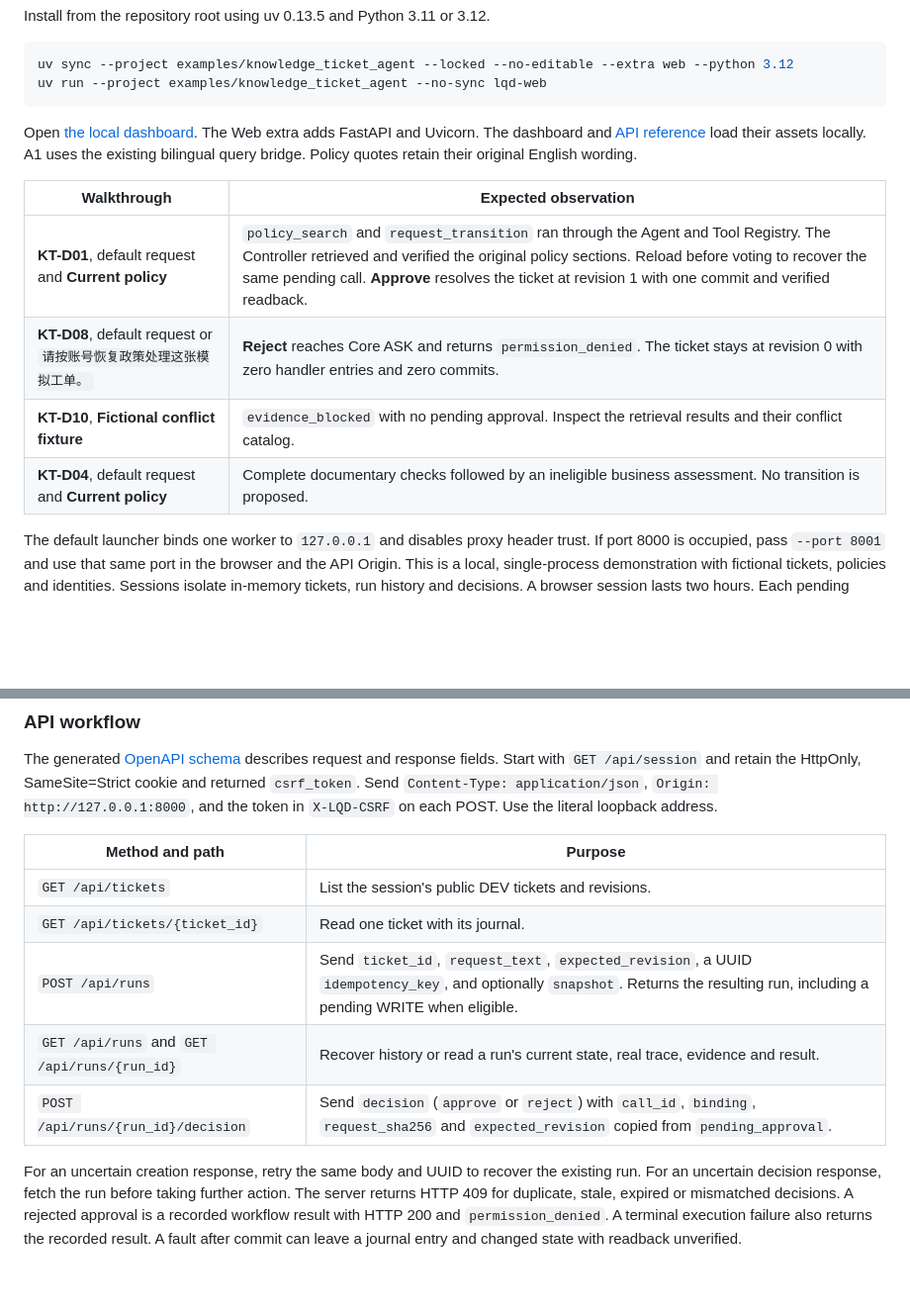
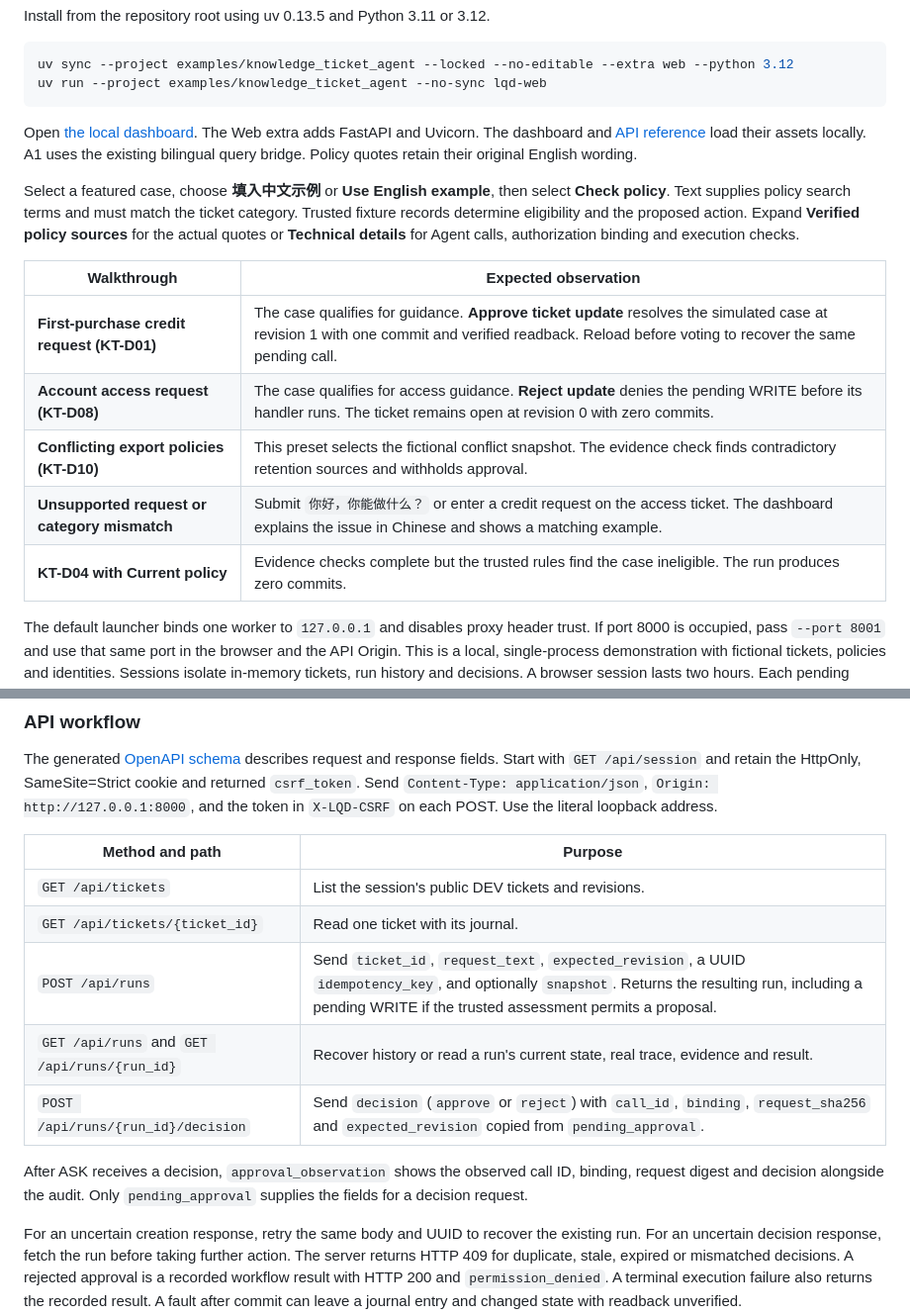
Before and after one commit to ylii0950-png/agent-harness-portfolio, a Markdown page: examples/knowledge_ticket_agent/README.md, 2 parts joined by grey strips. Shown at 99% size. GitHub-like rendering; blank space fills up the shorter version.

```diff
--- a/examples/knowledge_ticket_agent/README.md
+++ b/examples/knowledge_ticket_agent/README.md
@@ -32,12 +32,19 @@ Uvicorn. The dashboard and [API reference](http://127.0.0.1:8000/docs) load thei
 assets locally. A1 uses the existing bilingual query bridge. Policy quotes
 retain their original English wording.
 
+Select a featured case, choose **填入中文示例** or **Use English example**, then
+select **Check policy**. Text supplies policy search terms and must match the
+ticket category. Trusted fixture records determine eligibility and the proposed
+action. Expand **Verified policy sources** for the actual quotes or
+**Technical details** for Agent calls, authorization binding and execution checks.
+
 | Walkthrough | Expected observation |
 | --- | --- |
-| **KT-D01**, default request and **Current policy** | `policy_search` and `request_transition` ran through the Agent and Tool Registry. The Controller retrieved and verified the original policy sections. Reload before voting to recover the same pending call. **Approve** resolves the ticket at revision 1 with one commit and verified readback. |
-| **KT-D08**, default request or `请按账号恢复政策处理这张模拟工单。` | **Reject** reaches Core ASK and returns `permission_denied`. The ticket stays at revision 0 with zero handler entries and zero commits. |
-| **KT-D10**, **Fictional conflict fixture** | `evidence_blocked` with no pending approval. Inspect the retrieval results and their conflict catalog. |
-| **KT-D04**, default request and **Current policy** | Complete documentary checks followed by an ineligible business assessment. No transition is proposed. |
+| **First-purchase credit request (KT-D01)** | The case qualifies for guidance. **Approve ticket update** resolves the simulated case at revision 1 with one commit and verified readback. Reload before voting to recover the same pending call. |
+| **Account access request (KT-D08)** | The case qualifies for access guidance. **Reject update** denies the pending WRITE before its handler runs. The ticket remains open at revision 0 with zero commits. |
+| **Conflicting export policies (KT-D10)** | This preset selects the fictional conflict snapshot. The evidence check finds contradictory retention sources and withholds approval. |
+| **Unsupported request or category mismatch** | Submit `你好，你能做什么？` or enter a credit request on the access ticket. The dashboard explains the issue in Chinese and shows a matching example. |
+| **KT-D04 with Current policy** | Evidence checks complete but the trusted rules find the case ineligible. The run produces zero commits. |
 
 The default launcher binds one worker to `127.0.0.1` and disables proxy header
 trust. If port 8000 is occupied, pass `--port 8001` and use that same port in the
@@ -60,9 +67,13 @@ in `X-LQD-CSRF` on each POST. Use the literal loopback address.
 | --- | --- |
 | `GET /api/tickets` | List the session's public DEV tickets and revisions. |
 | `GET /api/tickets/{ticket_id}` | Read one ticket with its journal. |
-| `POST /api/runs` | Send `ticket_id`, `request_text`, `expected_revision`, a UUID `idempotency_key`, and optionally `snapshot`. Returns the resulting run, including a pending WRITE when eligible. |
+| `POST /api/runs` | Send `ticket_id`, `request_text`, `expected_revision`, a UUID `idempotency_key`, and optionally `snapshot`. Returns the resulting run, including a pending WRITE if the trusted assessment permits a proposal. |
 | `GET /api/runs` and `GET /api/runs/{run_id}` | Recover history or read a run's current state, real trace, evidence and result. |
 | `POST /api/runs/{run_id}/decision` | Send `decision` (`approve` or `reject`) with `call_id`, `binding`, `request_sha256` and `expected_revision` copied from `pending_approval`. |
+
+After ASK receives a decision, `approval_observation` shows the observed call ID,
+binding, request digest and decision alongside the audit. Only
+`pending_approval` supplies the fields for a decision request.
 
 For an uncertain creation response, retry the same body and UUID to recover
 the existing run. For an uncertain decision response, fetch the run before
```
Also changed, not shown: PROGRESS.md (+6 -0 lines), README.md (+20 -11 lines), docs/media/support-demo.png (added), 7 other files.
